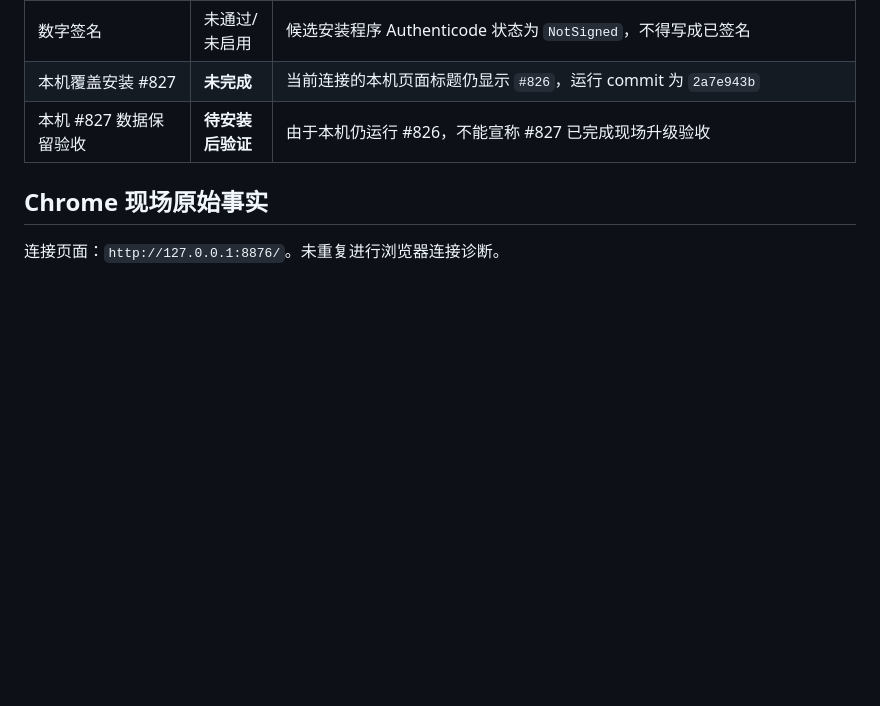
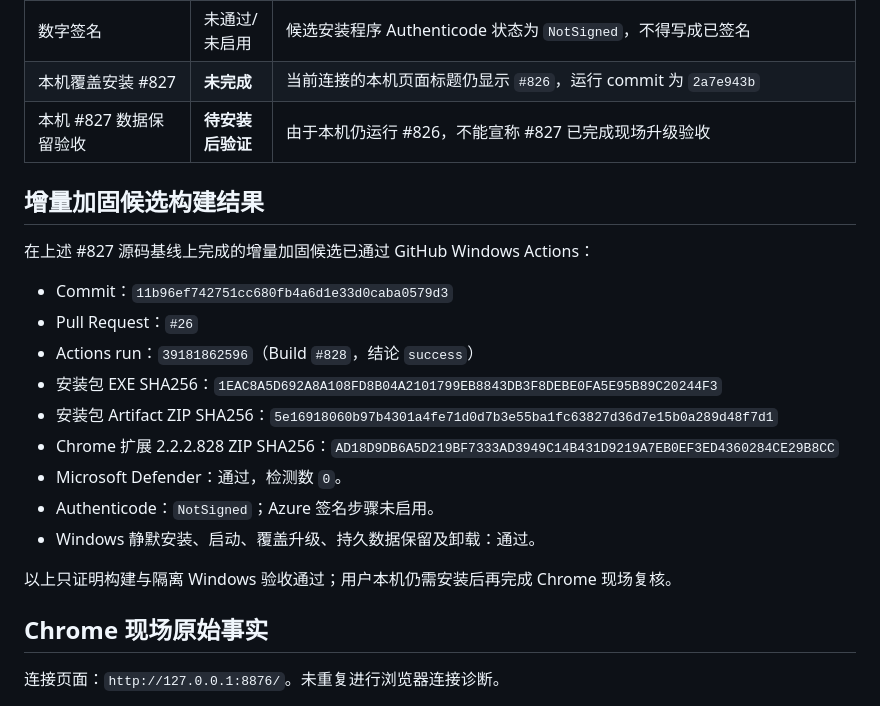
Before and after one commit to yangq6623-cmd/kazuizhi-ai-growth-center, a Markdown page: docs/SEO_GEO_827_FIELD_ACCEPTANCE_20261019.md, the part around the change. Drawn GitHub-style; blank space fills up the shorter version.

```diff
--- a/docs/SEO_GEO_827_FIELD_ACCEPTANCE_20261019.md
+++ b/docs/SEO_GEO_827_FIELD_ACCEPTANCE_20261019.md
@@ -15,6 +15,22 @@
 | 数字签名 | 未通过/未启用 | 候选安装程序 Authenticode 状态为 `NotSigned`，不得写成已签名 |
 | 本机覆盖安装 #827 | **未完成** | 当前连接的本机页面标题仍显示 `#826`，运行 commit 为 `2a7e943b` |
 | 本机 #827 数据保留验收 | **待安装后验证** | 由于本机仍运行 #826，不能宣称 #827 已完成现场升级验收 |
+
+## 增量加固候选构建结果
+
+在上述 #827 源码基线上完成的增量加固候选已通过 GitHub Windows Actions：
+
+- Commit：`11b96ef742751cc680fb4a6d1e33d0caba0579d3`
+- Pull Request：`#26`
+- Actions run：`39181862596`（Build `#828`，结论 `success`）
+- 安装包 EXE SHA256：`1EAC8A5D692A8A108FD8B04A2101799EB8843DB3F8DEBE0FA5E95B89C20244F3`
+- 安装包 Artifact ZIP SHA256：`5e16918060b97b4301a4fe71d0d7b3e55ba1fc63827d36d7e15b0a289d48f7d1`
+- Chrome 扩展 2.2.2.828 ZIP SHA256：`AD18D9DB6A5D219BF7333AD3949C14B431D9219A7EB0EF3ED4360284CE29B8CC`
+- Microsoft Defender：通过，检测数 `0`。
+- Authenticode：`NotSigned`；Azure 签名步骤未启用。
+- Windows 静默安装、启动、覆盖升级、持久数据保留及卸载：通过。
+
+以上只证明构建与隔离 Windows 验收通过；用户本机仍需安装后再完成 Chrome 现场复核。
 
 ## Chrome 现场原始事实
 
```
Also changed, not shown: docs/SEO_GEO_827_INCREMENTAL_HARDENING_TEST_REPORT_20261019.md (+19 -7 lines).
